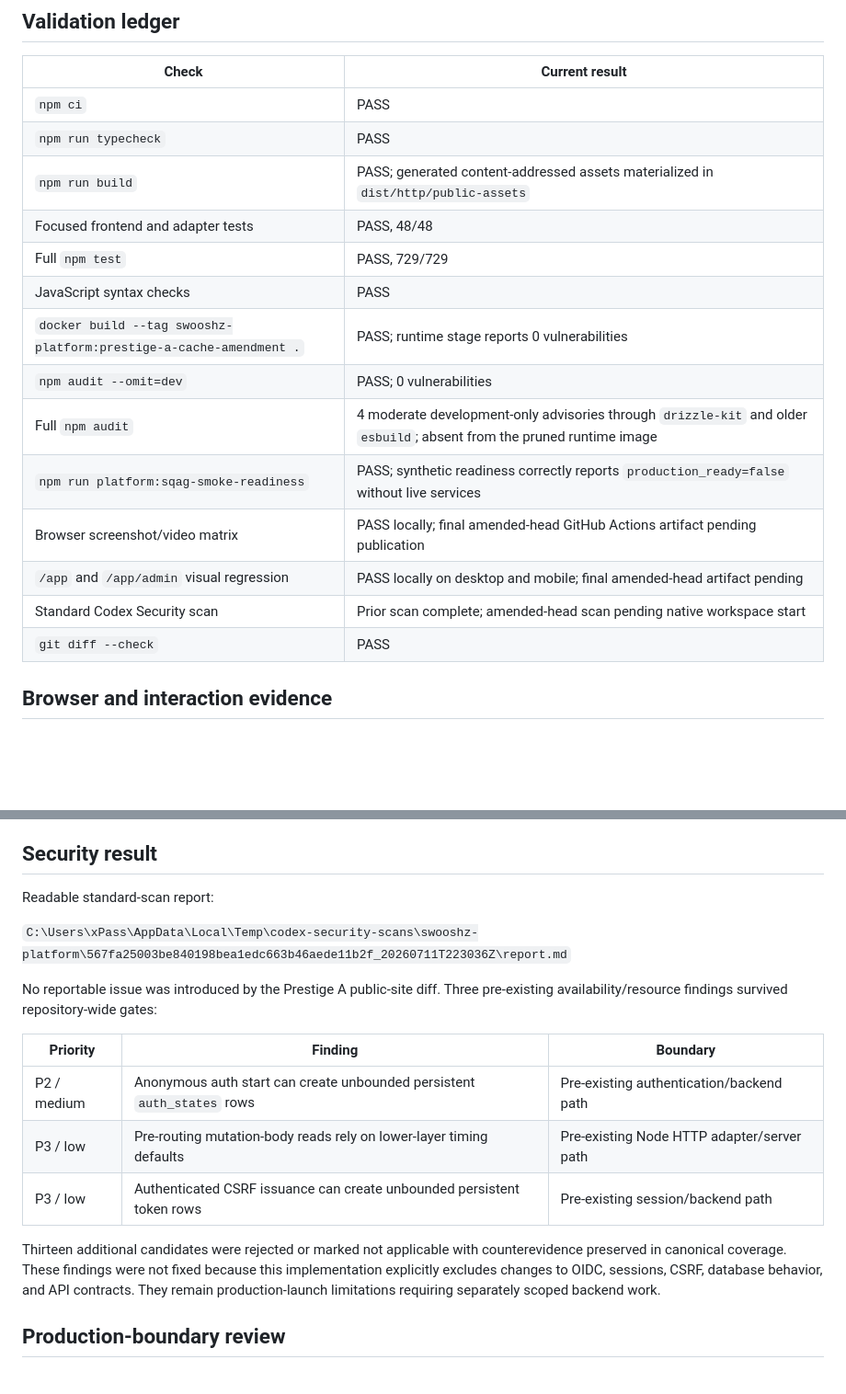
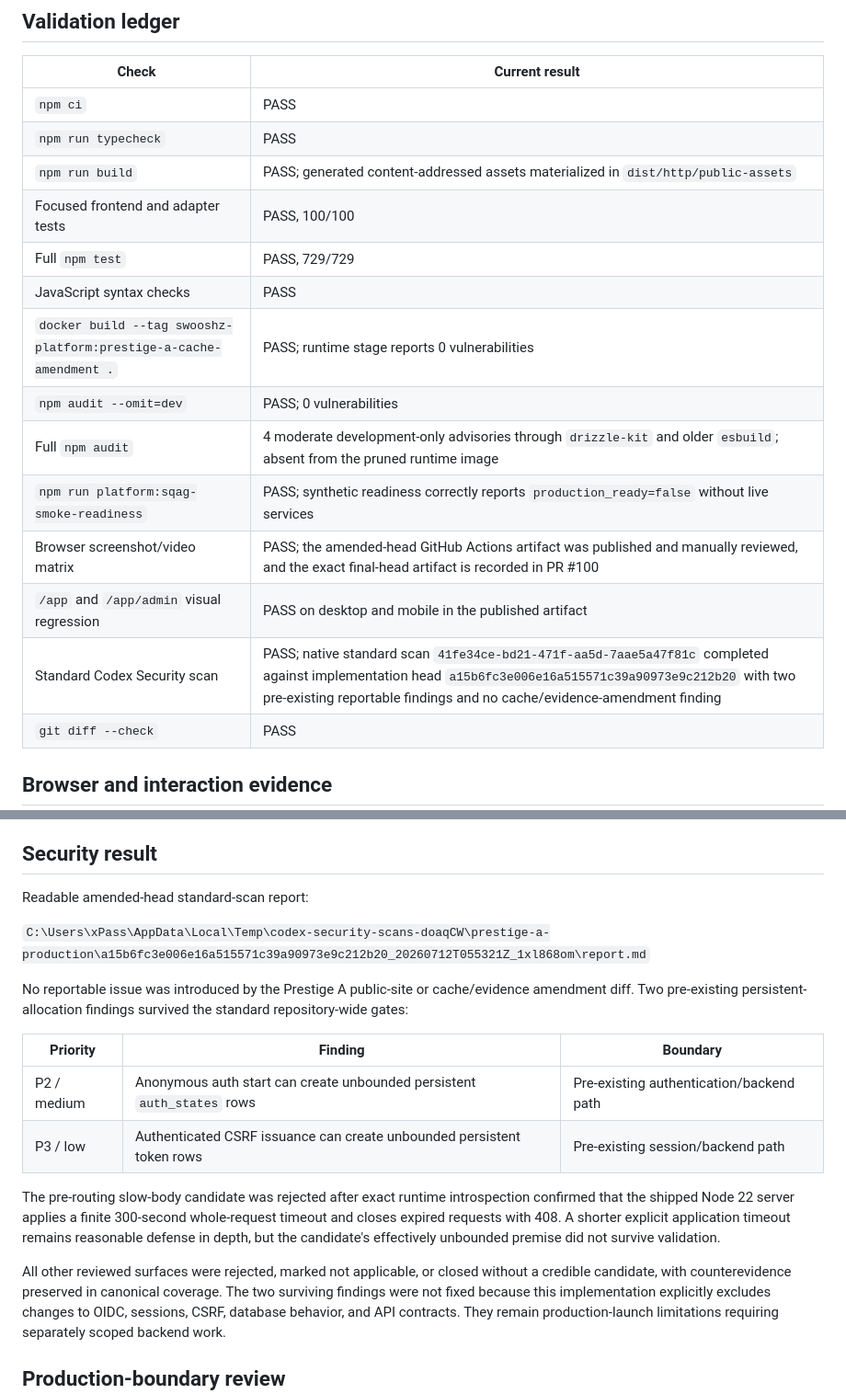
Before and after one commit to Swooshz-com/swooshz-platform, a Markdown page: docs/audits/2026-07-12-prestige-a-production-readiness-audit.md, 2 parts joined by grey strips. Shown at 92% size. Rendered like a GitHub page; blank space fills up the shorter version.

Commit message:
Finalize amended-head readiness evidence

```diff
--- a/docs/audits/2026-07-12-prestige-a-production-readiness-audit.md
+++ b/docs/audits/2026-07-12-prestige-a-production-readiness-audit.md
@@ -69,16 +69,16 @@ copying SKR's input interception.
 | `npm ci` | PASS |
 | `npm run typecheck` | PASS |
 | `npm run build` | PASS; generated content-addressed assets materialized in `dist/http/public-assets` |
-| Focused frontend and adapter tests | PASS, 48/48 |
+| Focused frontend and adapter tests | PASS, 100/100 |
 | Full `npm test` | PASS, 729/729 |
 | JavaScript syntax checks | PASS |
 | `docker build --tag swooshz-platform:prestige-a-cache-amendment .` | PASS; runtime stage reports 0 vulnerabilities |
 | `npm audit --omit=dev` | PASS; 0 vulnerabilities |
 | Full `npm audit` | 4 moderate development-only advisories through `drizzle-kit` and older `esbuild`; absent from the pruned runtime image |
 | `npm run platform:sqag-smoke-readiness` | PASS; synthetic readiness correctly reports `production_ready=false` without live services |
-| Browser screenshot/video matrix | PASS locally; final amended-head GitHub Actions artifact pending publication |
-| `/app` and `/app/admin` visual regression | PASS locally on desktop and mobile; final amended-head artifact pending |
-| Standard Codex Security scan | Prior scan complete; amended-head scan pending native workspace start |
+| Browser screenshot/video matrix | PASS; the amended-head GitHub Actions artifact was published and manually reviewed, and the exact final-head artifact is recorded in PR #100 |
+| `/app` and `/app/admin` visual regression | PASS on desktop and mobile in the published artifact |
+| Standard Codex Security scan | PASS; native standard scan `41fe34ce-bd21-471f-aa5d-7aae5a47f81c` completed against implementation head `a15b6fc3e006e16a515571c39a90973e9c212b20` with two pre-existing reportable findings and no cache/evidence-amendment finding |
 | `git diff --check` | PASS |
 
 ## Browser and interaction evidence
@@ -122,21 +122,28 @@ resulting evidence was manually reviewed.
 
 ## Security result
 
-Readable standard-scan report:
+Readable amended-head standard-scan report:
 
-`C:\Users\xPass\AppData\Local\Temp\codex-security-scans\swooshz-platform\567fa25003be840198bea1edc663b46aede11b2f_20260711T223036Z\report.md`
+`C:\Users\xPass\AppData\Local\Temp\codex-security-scans-doaqCW\prestige-a-production\a15b6fc3e006e16a515571c39a90973e9c212b20_20260712T055321Z_1xl868om\report.md`
 
-No reportable issue was introduced by the Prestige A public-site diff. Three
-pre-existing availability/resource findings survived repository-wide gates:
+No reportable issue was introduced by the Prestige A public-site or cache/evidence
+amendment diff. Two pre-existing persistent-allocation findings survived the
+standard repository-wide gates:
 
 | Priority | Finding | Boundary |
 | --- | --- | --- |
 | P2 / medium | Anonymous auth start can create unbounded persistent `auth_states` rows | Pre-existing authentication/backend path |
-| P3 / low | Pre-routing mutation-body reads rely on lower-layer timing defaults | Pre-existing Node HTTP adapter/server path |
 | P3 / low | Authenticated CSRF issuance can create unbounded persistent token rows | Pre-existing session/backend path |
 
-Thirteen additional candidates were rejected or marked not applicable with
-counterevidence preserved in canonical coverage. These findings were not fixed
+The pre-routing slow-body candidate was rejected after exact runtime
+introspection confirmed that the shipped Node 22 server applies a finite
+300-second whole-request timeout and closes expired requests with 408. A shorter
+explicit application timeout remains reasonable defense in depth, but the
+candidate's effectively unbounded premise did not survive validation.
+
+All other reviewed surfaces were rejected, marked not applicable, or closed
+without a credible candidate, with counterevidence preserved in canonical
+coverage. The two surviving findings were not fixed
 because this implementation explicitly excludes changes to OIDC, sessions,
 CSRF, database behavior, and API contracts. They remain production-launch
 limitations requiring separately scoped backend work.
```
Also changed, not shown: other parts of docs/audits/2026-07-12-prestige-a-production-readiness-audit.md (+4 -4 lines).
